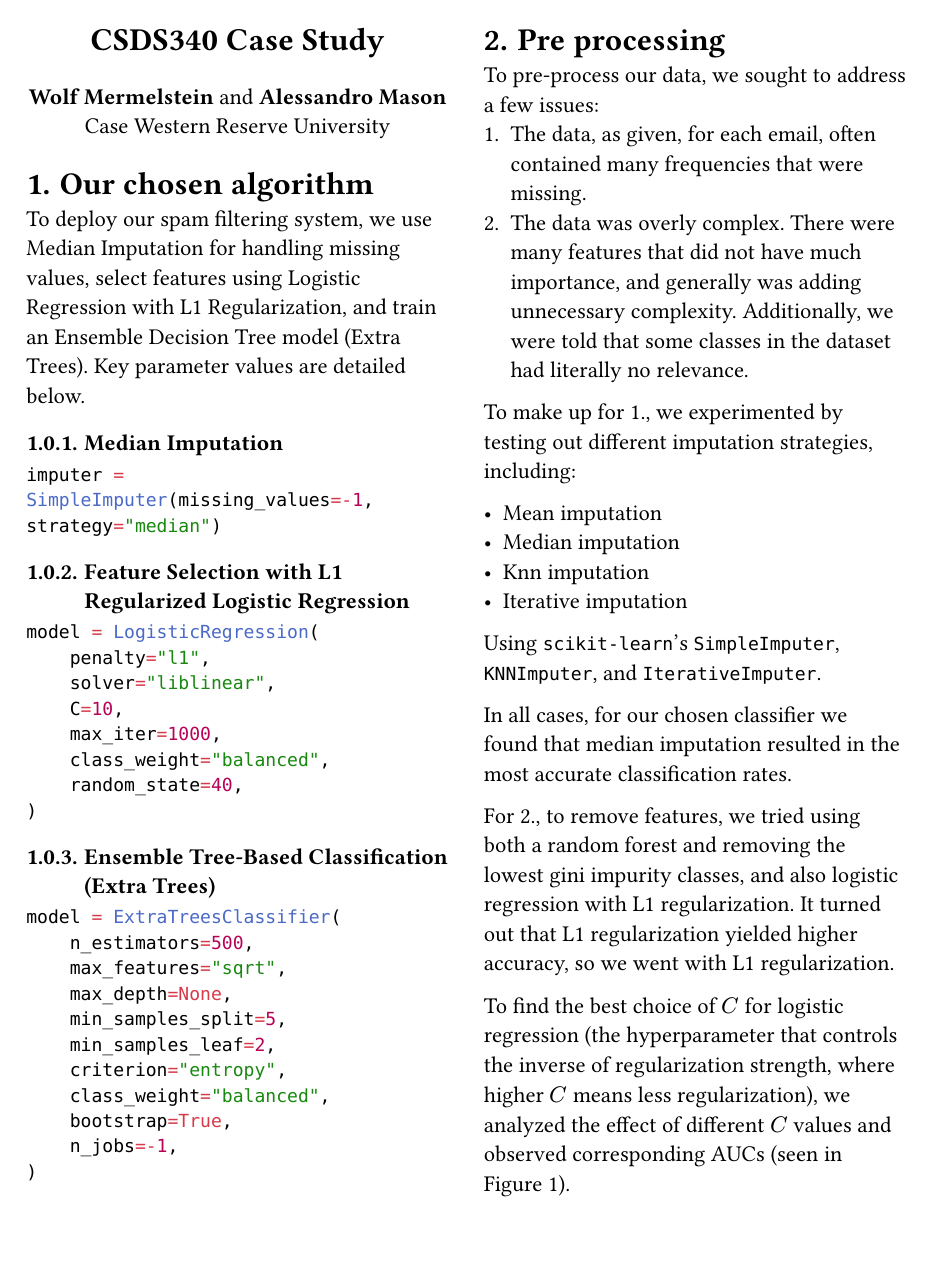
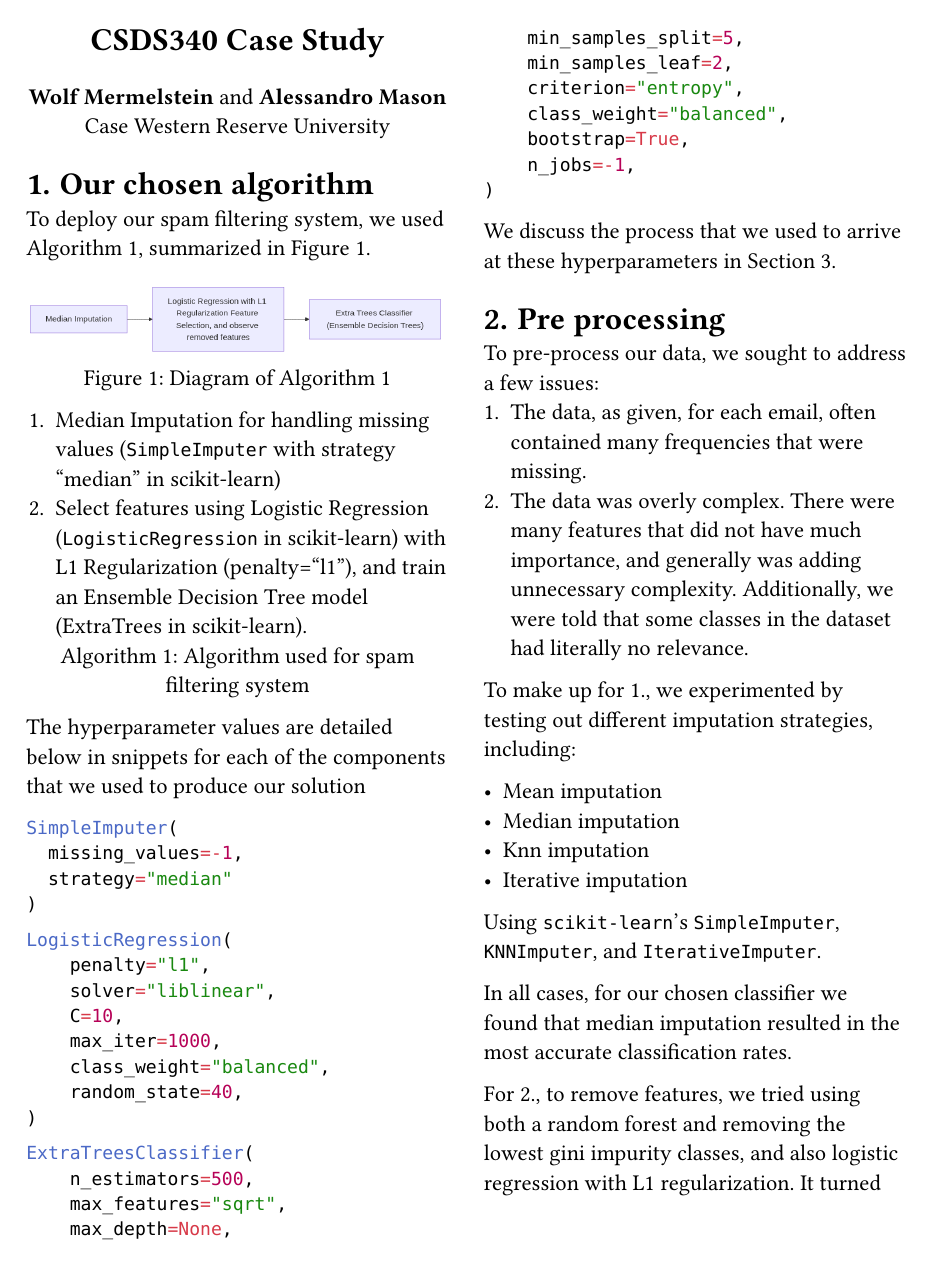
Before and after one commit to 404Wolf/csds340-case-study-1, a Typst document (report.typ): page 1 of 6. Compiled offline with Typst 0.15.

Commit message:
Add diagram to PR

````diff
--- a/report.typ
+++ b/report.typ
@@ -27,16 +27,34 @@
 // parameters required by the algorithm. Communicate your approach in enough detail
 // for someone else to be able to implement and deploy your spam filtering system.
 
-To deploy our spam filtering system, we use Median Imputation for handling missing values, select features using Logistic Regression with L1 Regularization, and train an Ensemble Decision Tree model (Extra Trees). Key parameter values are detailed below.
+To deploy our spam filtering system, we used @alg:filtering-system, summarized in @fig:system-diagram.
 
-=== Median Imputation
+#figure(
+  image("images/diagram.png"),
+  caption: [Diagram of @alg:filtering-system],
+) <fig:system-diagram>
+
+#figure(
+  align(left, [
+    1. Median Imputation for handling missing values (`SimpleImputer` with strategy "median" in scikit-learn)
+    2. Select features using Logistic Regression (`LogisticRegression` in scikit-learn) with L1 Regularization (penalty="l1"), and train an Ensemble Decision Tree model (ExtraTrees in scikit-learn).
+  ]),
+  kind: "algorithm",
+  supplement: [Algorithm],
+  caption: [Algorithm used for spam filtering system],
+) <alg:filtering-system>
+
+The hyperparameter values are detailed below in snippets for each of the components that we used to produce our solution
+
 ```python
-imputer = SimpleImputer(missing_values=-1, strategy="median")
+SimpleImputer(
+  missing_values=-1,
+  strategy="median"
+)
 ```
 
-=== Feature Selection with L1 Regularized Logistic Regression
 ```python
-model = LogisticRegression(
+LogisticRegression(
     penalty="l1",
     solver="liblinear",
     C=10,
@@ -50,5 +67,5 @@ model = LogisticRegression(
 ```python
-model = ExtraTreesClassifier(
+ExtraTreesClassifier(
     n_estimators=500,
     max_features="sqrt",
     max_depth=None,
@@ -60,6 +77,8 @@ model = ExtraTreesClassifier(
     n_jobs=-1,
 )
 ```
+
+We discuss the process that we used to arrive at these hyperparameters in @sect:choosing-the-algo.
 
 = Pre processing
 
````
Also changed, not shown: images/diagram.png (added), report.typ (5 more changed lines), 1 other file.
